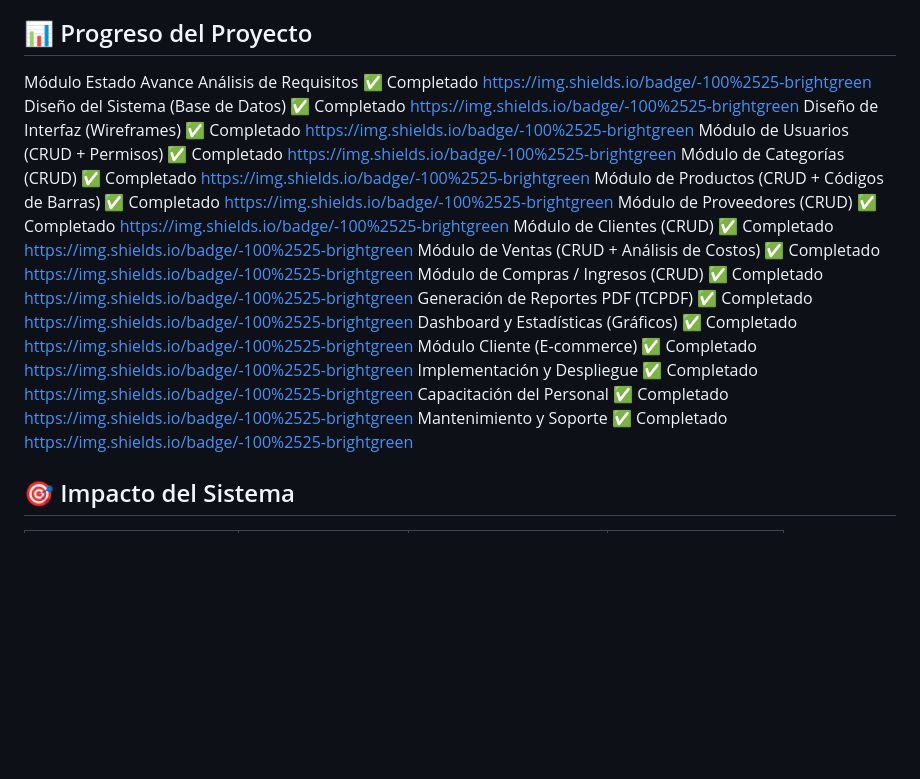
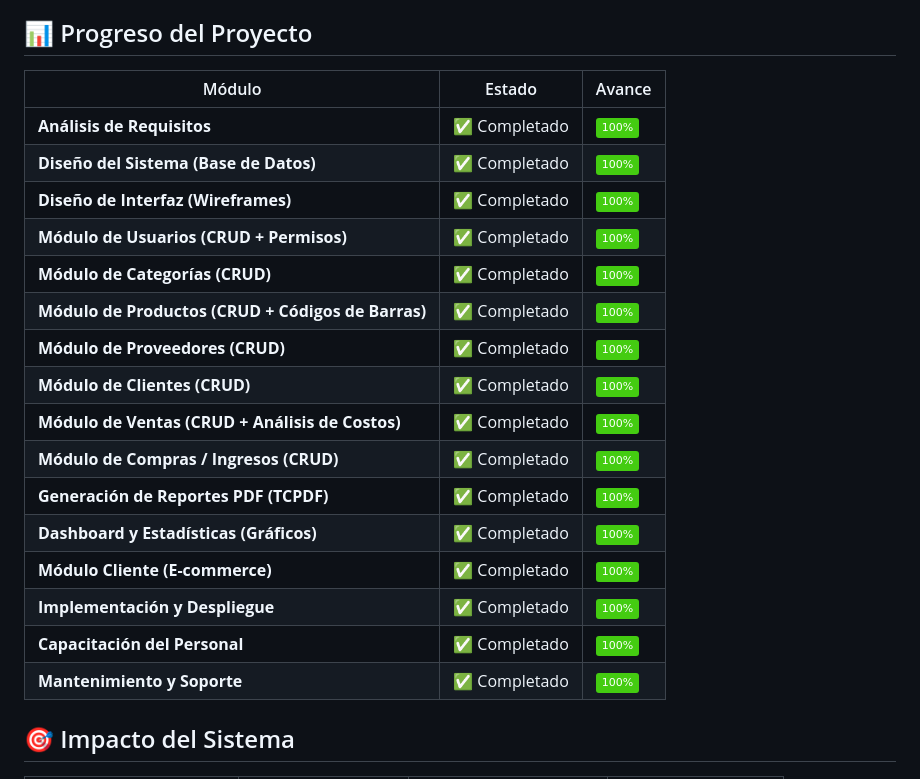
Before and after one commit to andrea-lopez-dev/siep, a Markdown page: README.md, the part around one of its changes. Rendered like a GitHub page; badges without logos; blank space fills up the shorter version.

```diff
--- a/README.md
+++ b/README.md
@@ -124,23 +120,25 @@ El sistema cuenta con un módulo de reportes robusto que utiliza la librería TC
 *   **Impresión de Tickets de Compra y Venta:** Opciones de impresión desde el navegador para los reportes generados.
 
 ## 📊 Progreso del Proyecto
-Módulo	Estado	Avance
-Análisis de Requisitos	✅ Completado	https://img.shields.io/badge/-100%2525-brightgreen
-Diseño del Sistema (Base de Datos)	✅ Completado	https://img.shields.io/badge/-100%2525-brightgreen
-Diseño de Interfaz (Wireframes)	✅ Completado	https://img.shields.io/badge/-100%2525-brightgreen
-Módulo de Usuarios (CRUD + Permisos)	✅ Completado	https://img.shields.io/badge/-100%2525-brightgreen
-Módulo de Categorías (CRUD)	✅ Completado	https://img.shields.io/badge/-100%2525-brightgreen
-Módulo de Productos (CRUD + Códigos de Barras)	✅ Completado	https://img.shields.io/badge/-100%2525-brightgreen
-Módulo de Proveedores (CRUD)	✅ Completado	https://img.shields.io/badge/-100%2525-brightgreen
-Módulo de Clientes (CRUD)	✅ Completado	https://img.shields.io/badge/-100%2525-brightgreen
-Módulo de Ventas (CRUD + Análisis de Costos)	✅ Completado	https://img.shields.io/badge/-100%2525-brightgreen
-Módulo de Compras / Ingresos (CRUD)	✅ Completado	https://img.shields.io/badge/-100%2525-brightgreen
-Generación de Reportes PDF (TCPDF)	✅ Completado	https://img.shields.io/badge/-100%2525-brightgreen
-Dashboard y Estadísticas (Gráficos)	✅ Completado	https://img.shields.io/badge/-100%2525-brightgreen
-Módulo Cliente (E-commerce)	✅ Completado	https://img.shields.io/badge/-100%2525-brightgreen
-Implementación y Despliegue	✅ Completado	https://img.shields.io/badge/-100%2525-brightgreen
-Capacitación del Personal	✅ Completado	https://img.shields.io/badge/-100%2525-brightgreen
-Mantenimiento y Soporte	✅ Completado	https://img.shields.io/badge/-100%2525-brightgreen
+
+| Módulo | Estado | Avance |
+|--------|--------|--------|
+| **Análisis de Requisitos** | ✅ Completado | ![100%](https://img.shields.io/badge/-100%25-brightgreen) |
+| **Diseño del Sistema (Base de Datos)** | ✅ Completado | ![100%](https://img.shields.io/badge/-100%25-brightgreen) |
+| **Diseño de Interfaz (Wireframes)** | ✅ Completado | ![100%](https://img.shields.io/badge/-100%25-brightgreen) |
+| **Módulo de Usuarios (CRUD + Permisos)** | ✅ Completado | ![100%](https://img.shields.io/badge/-100%25-brightgreen) |
+| **Módulo de Categorías (CRUD)** | ✅ Completado | ![100%](https://img.shields.io/badge/-100%25-brightgreen) |
+| **Módulo de Productos (CRUD + Códigos de Barras)** | ✅ Completado | ![100%](https://img.shields.io/badge/-100%25-brightgreen) |
+| **Módulo de Proveedores (CRUD)** | ✅ Completado | ![100%](https://img.shields.io/badge/-100%25-brightgreen) |
+| **Módulo de Clientes (CRUD)** | ✅ Completado | ![100%](https://img.shields.io/badge/-100%25-brightgreen) |
+| **Módulo de Ventas (CRUD + Análisis de Costos)** | ✅ Completado | ![100%](https://img.shields.io/badge/-100%25-brightgreen) |
+| **Módulo de Compras / Ingresos (CRUD)** | ✅ Completado | ![100%](https://img.shields.io/badge/-100%25-brightgreen) |
+| **Generación de Reportes PDF (TCPDF)** | ✅ Completado | ![100%](https://img.shields.io/badge/-100%25-brightgreen) |
+| **Dashboard y Estadísticas (Gráficos)** | ✅ Completado | ![100%](https://img.shields.io/badge/-100%25-brightgreen) |
+| **Módulo Cliente (E-commerce)** | ✅ Completado | ![100%](https://img.shields.io/badge/-100%25-brightgreen) |
+| **Implementación y Despliegue** | ✅ Completado | ![100%](https://img.shields.io/badge/-100%25-brightgreen) |
+| **Capacitación del Personal** | ✅ Completado | ![100%](https://img.shields.io/badge/-100%25-brightgreen) |
+| **Mantenimiento y Soporte** | ✅ Completado | ![100%](https://img.shields.io/badge/-100%25-brightgreen) |
 
 ## 🎯 Impacto del Sistema
 <table align="center"> <thead> <tr> <th>Métrica</th> <th>Antes (Manual)</th> <th>Después (SIEP)</th> <th>Mejora</th> </tr> </thead> <tbody> <tr> <td><strong>Tiempo de registro</strong></td> <td>Horas/Días</td> <td>~2 segundos/consulta</td> <td><strong>-90%</strong></td> </tr> <tr> <td><strong>Errores humanos</strong></td> <td>Alta incidencia</td> <td>Validación automática</td> <td><strong>-85%</strong></td> </tr> <tr> <td><strong>Control de inventario</strong></td> <td>Inexacto</td> <td>Tiempo real</td> <td><strong>Exactitud total</strong></td> </tr> <tr> <td><strong>Generación de reportes</strong></td> <td>Manual (No existía)</td> <td>Automática (PDF/Excel)</td> <td><strong>Optimización total</strong></td> </tr> </tbody> </table>
```
Also changed, not shown: other parts of README.md (+0 -4 lines).
